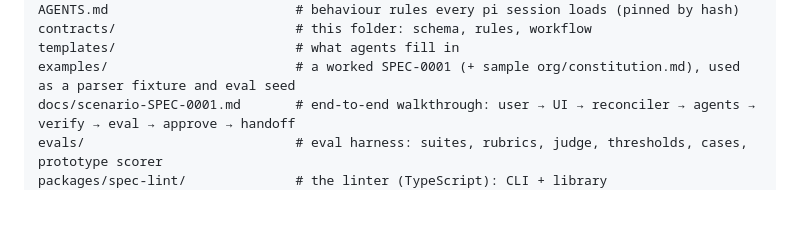
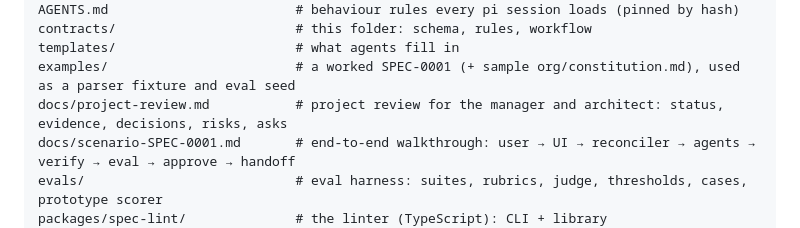
Before and after one commit to balaji-balu/spec-contracts, a Markdown page: README.md, the part around the change. GitHub-like rendering; blank space fills up the shorter version.

```diff
--- a/README.md
+++ b/README.md
@@ -35,6 +35,7 @@ AGENTS.md                        # behaviour rules every pi session loads (pinne
 contracts/                       # this folder: schema, rules, workflow
 templates/                       # what agents fill in
 examples/                        # a worked SPEC-0001 (+ sample org/constitution.md), used as a parser fixture and eval seed
+docs/project-review.md           # project review for the manager and architect: status, evidence, decisions, risks, asks
 docs/scenario-SPEC-0001.md       # end-to-end walkthrough: user → UI → reconciler → agents → verify → eval → approve → handoff
 evals/                           # eval harness: suites, rubrics, judge, thresholds, cases, prototype scorer
 packages/spec-lint/              # the linter (TypeScript): CLI + library
```
Also changed, not shown: docs/project-review.md (added, +161 -0 lines).
